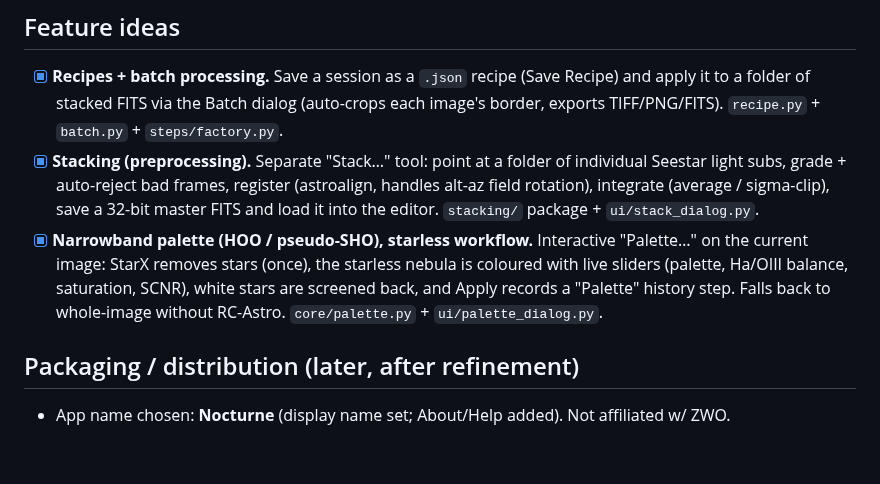
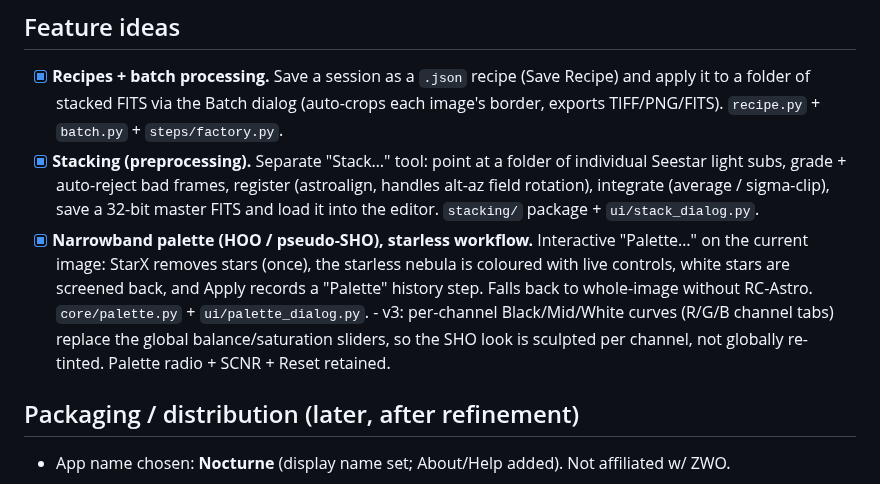
Before and after one commit to astehn/nocturne, a Markdown page: TODO.md, the part around the change. GitHub-like rendering; blank space fills up the shorter version.

Commit message:
docs: note palette v3 per-channel curves in backlog
Co-Authored-By: Claude Opus 4.8 (1M context) <noreply@anthropic.com>

```diff
--- a/TODO.md
+++ b/TODO.md
@@ -49,9 +49,11 @@ Working notes for what's next. Core pipeline + UX are functional on `main`.
       load it into the editor. `stacking/` package + `ui/stack_dialog.py`.
 - [x] **Narrowband palette (HOO / pseudo-SHO), starless workflow.** Interactive "Palette…"
       on the current image: StarX removes stars (once), the starless nebula is coloured with
-      live sliders (palette, Ha/OIII balance, saturation, SCNR), white stars are screened
-      back, and Apply records a "Palette" history step. Falls back to whole-image without
-      RC-Astro. `core/palette.py` + `ui/palette_dialog.py`.
+      live controls, white stars are screened back, and Apply records a "Palette" history
+      step. Falls back to whole-image without RC-Astro. `core/palette.py` + `ui/palette_dialog.py`.
+      - v3: per-channel Black/Mid/White curves (R/G/B channel tabs) replace the global
+        balance/saturation sliders, so the SHO look is sculpted per channel, not globally
+        re-tinted. Palette radio + SCNR + Reset retained.
 
 ## Packaging / distribution (later, after refinement)
 - App name chosen: **Nocturne** (display name set; About/Help added). Not affiliated w/ ZWO.
```
